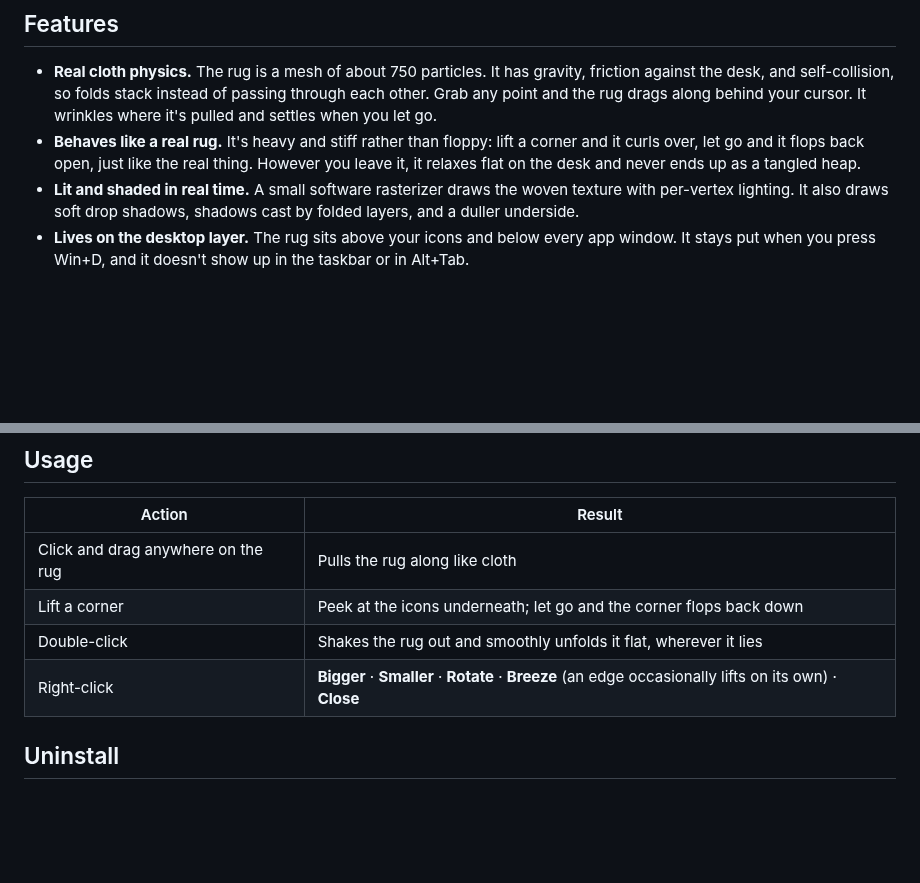
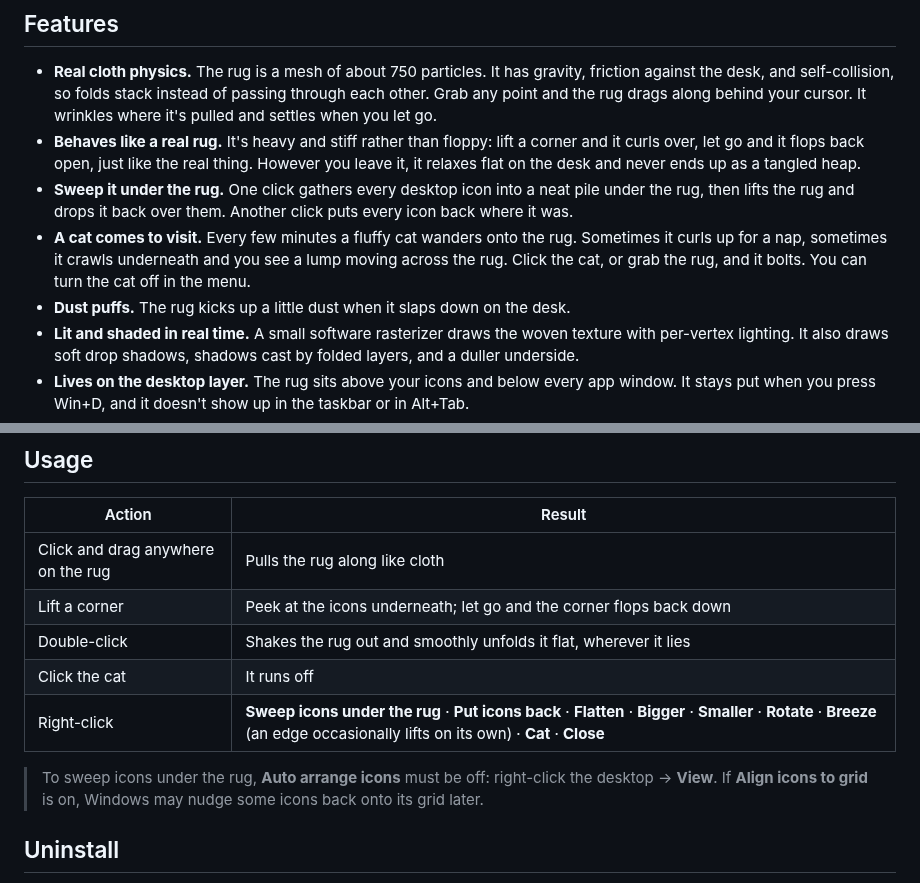
Before and after one commit to justahmmed/windows-rug, a Markdown page: README.md, 2 parts joined by grey strips. GitHub-like rendering; blank space fills up the shorter version.

```diff
--- a/README.md
+++ b/README.md
@@ -10,6 +10,9 @@
 
 - **Real cloth physics.** The rug is a mesh of about 750 particles. It has gravity, friction against the desk, and self-collision, so folds stack instead of passing through each other. Grab any point and the rug drags along behind your cursor. It wrinkles where it's pulled and settles when you let go.
 - **Behaves like a real rug.** It's heavy and stiff rather than floppy: lift a corner and it curls over, let go and it flops back open, just like the real thing. However you leave it, it relaxes flat on the desk and never ends up as a tangled heap.
+- **Sweep it under the rug.** One click gathers every desktop icon into a neat pile under the rug, then lifts the rug and drops it back over them. Another click puts every icon back where it was.
+- **A cat comes to visit.** Every few minutes a fluffy cat wanders onto the rug. Sometimes it curls up for a nap, sometimes it crawls underneath and you see a lump moving across the rug. Click the cat, or grab the rug, and it bolts. You can turn the cat off in the menu.
+- **Dust puffs.** The rug kicks up a little dust when it slaps down on the desk.
 - **Lit and shaded in real time.** A small software rasterizer draws the woven texture with per-vertex lighting. It also draws soft drop shadows, shadows cast by folded layers, and a duller underside.
 - **Lives on the desktop layer.** The rug sits above your icons and below every app window. It stays put when you press Win+D, and it doesn't show up in the taskbar or in Alt+Tab.
 - **Zero cost when idle.** The simulation runs only while the rug is moving. Once it settles, the timer stops, the process sits at 0% CPU, and its working set is trimmed.
@@ -45,7 +50,10 @@ The installer:
 | Click and drag anywhere on the rug | Pulls the rug along like cloth |
 | Lift a corner | Peek at the icons underneath; let go and the corner flops back down |
 | Double-click | Shakes the rug out and smoothly unfolds it flat, wherever it lies |
-| Right-click | **Bigger** · **Smaller** · **Rotate** · **Breeze** (an edge occasionally lifts on its own) · **Close** |
+| Click the cat | It runs off |
+| Right-click | **Sweep icons under the rug** · **Put icons back** · **Flatten** · **Bigger** · **Smaller** · **Rotate** · **Breeze** (an edge occasionally lifts on its own) · **Cat** · **Close** |
+
+> To sweep icons under the rug, **Auto arrange icons** must be off: right-click the desktop → **View**. If **Align icons to grid** is on, Windows may nudge some icons back onto its grid later.
 
 ## Uninstall
 
```
Also changed, not shown: other parts of README.md (+7 -1 lines), .github/release-notes.md (+15 -12 lines), README.ar.md (+5 -0 lines), docs/cat.jpg (added), rug/cat.png (added), 3 other files.
